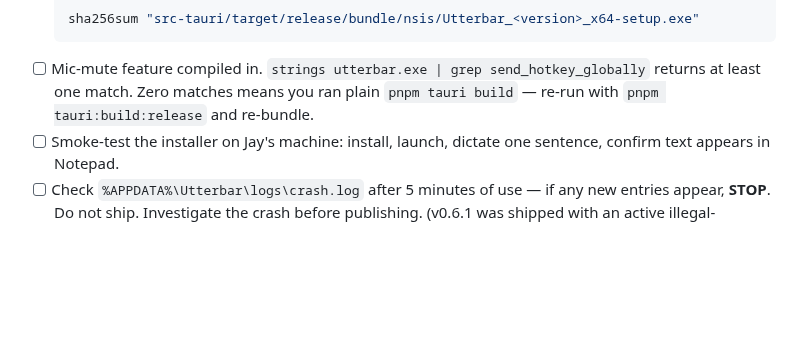
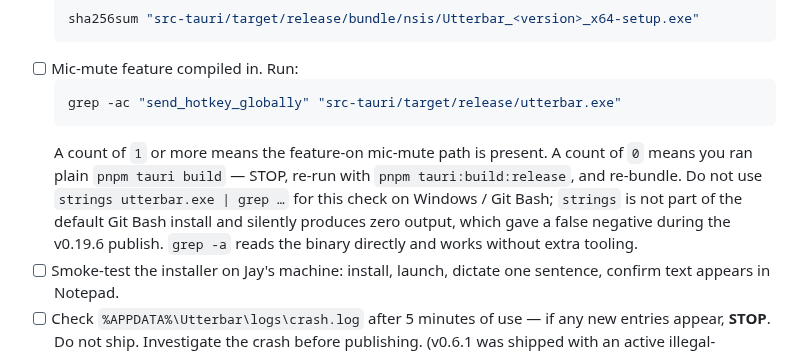
Before and after one commit to badoomtch/Utterbar-App, a Markdown page: RELEASE_RUNBOOK.md, the part around the change. Drawn GitHub-style; blank space fills up the shorter version.

Commit message:
docs(release): use binary grep for mic mute build check
The hard-check bullet in RELEASE_RUNBOOK.md §4 told the
operator to run `strings utterbar.exe | grep send_hotkey_globally`
to confirm the experimental mic-mute feature compiled into the
release binary. On Windows / Git Bash (the actual release
environment), `strings` is not on PATH — it silently produces
zero output regardless of the binary, which gave a false
negative during the v0.19.6 publish and nearly stopped the
release on phantom evidence.

Replace with `grep -ac "send_hotkey_globally" "src-tauri/target/release/utterbar.exe"`,
which is binary-safe and works without extra tooling. Add a
one-line note explaining why `strings` is unsafe for this
check on this install, so a future operator doesn't reach
back for it.

The existing source-grep regression test
`release_build_includes_experimental_mic_mute_feature` in
commands/dictation.rs only asserts the runbook references
either `tauri:build:release` or `--features experimental_mic_mute`,
both of which the edited paragraph still contains, so the
test still passes.

Docs only. No app code, build scripts, version files, release
notes, or TODO changes.

Co-Authored-By: Claude Opus 4.7 (1M context) <noreply@anthropic.com>

````diff
--- a/RELEASE_RUNBOOK.md
+++ b/RELEASE_RUNBOOK.md
@@ -137,7 +137,11 @@ Finished 2 bundles at:
   ```bash
   sha256sum "src-tauri/target/release/bundle/nsis/Utterbar_<version>_x64-setup.exe"
   ```
-- [ ] Mic-mute feature compiled in. `strings utterbar.exe | grep send_hotkey_globally` returns at least one match. Zero matches means you ran plain `pnpm tauri build` — re-run with `pnpm tauri:build:release` and re-bundle.
+- [ ] Mic-mute feature compiled in. Run:
+  ```bash
+  grep -ac "send_hotkey_globally" "src-tauri/target/release/utterbar.exe"
+  ```
+  A count of `1` or more means the feature-on mic-mute path is present. A count of `0` means you ran plain `pnpm tauri build` — STOP, re-run with `pnpm tauri:build:release`, and re-bundle. Do not use `strings utterbar.exe | grep …` for this check on Windows / Git Bash; `strings` is not part of the default Git Bash install and silently produces zero output, which gave a false negative during the v0.19.6 publish. `grep -a` reads the binary directly and works without extra tooling.
 - [ ] Smoke-test the installer on Jay's machine: install, launch, dictate one sentence, confirm text appears in Notepad.
 - [ ] Check `%APPDATA%\Utterbar\logs\crash.log` after 5 minutes of use — if any new entries appear, **STOP**. Do not ship. Investigate the crash before publishing. (v0.6.1 was shipped with an active illegal-instruction crash — don't repeat that.)
 
````
